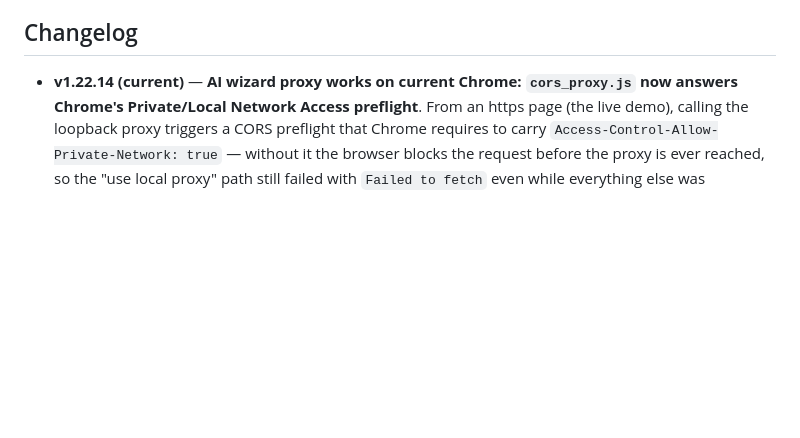
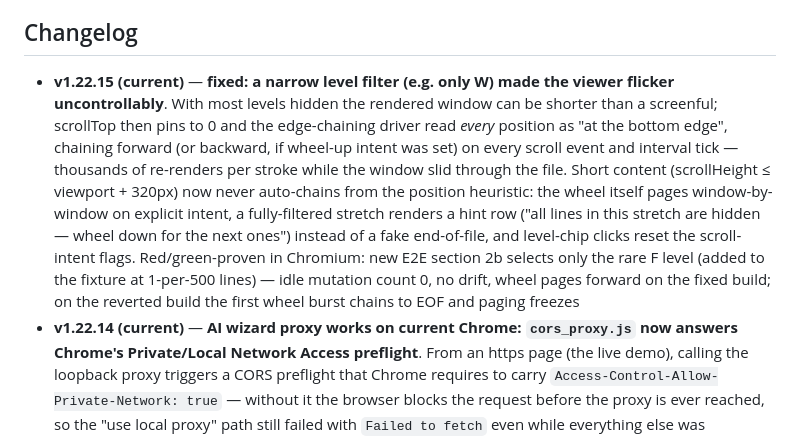
Before and after one commit to CJ-1981/loglens, a Markdown page: README.md, the part around the change. Drawn GitHub-style; blank space fills up the shorter version.

Commit message:
docs: v1.22.15 changelog entry (CRLF anchor missed the previous commit)

```diff
--- a/README.md
+++ b/README.md
@@ -394,6 +394,7 @@ From the v1.17 planning pass — all incremental over the byte-window architectu
 
 ## Changelog
 
+- **v1.22.15 (current)** — **fixed: a narrow level filter (e.g. only W) made the viewer flicker uncontrollably**. With most levels hidden the rendered window can be shorter than a screenful; scrollTop then pins to 0 and the edge-chaining driver read *every* position as "at the bottom edge", chaining forward (or backward, if wheel-up intent was set) on every scroll event and interval tick — thousands of re-renders per stroke while the window slid through the file. Short content (scrollHeight ≤ viewport + 320px) now never auto-chains from the position heuristic: the wheel itself pages window-by-window on explicit intent, a fully-filtered stretch renders a hint row ("all lines in this stretch are hidden — wheel down for the next ones") instead of a fake end-of-file, and level-chip clicks reset the scroll-intent flags. Red/green-proven in Chromium: new E2E section 2b selects only the rare F level (added to the fixture at 1-per-500 lines) — idle mutation count 0, no drift, wheel pages forward on the fixed build; on the reverted build the first wheel burst chains to EOF and paging freezes
 - **v1.22.14 (current)** — **AI wizard proxy works on current Chrome: `cors_proxy.js` now answers Chrome's Private/Local Network Access preflight**. From an https page (the live demo), calling the loopback proxy triggers a CORS preflight that Chrome requires to carry `Access-Control-Allow-Private-Network: true` — without it the browser blocks the request before the proxy is ever reached, so the "use local proxy" path still failed with `Failed to fetch` even while everything else was configured right. The relay now sends that header (plus an `Allow-Headers` echo and a 10-minute preflight max-age), and the wizard's failure diagnosis names the Local-Network-Access case (allow the site's local-network prompt in the address bar, or open LogLens from file://) instead of leaving it as a generic fetch error. Red/green-proven in Chromium with Private Network Access enforcement enabled: blocked without the header, `200` with it. **Note: restart `node cors_proxy.js` to pick up the fix — the old process keeps the old headers.** Also adds `docs/ARCHITECTURE.md`: current architecture + a simplification-redesign proposal (3 surfaces instead of 4 tabs, one unified search engine, progressive-disclosure gear menu)
 - **v1.22.13** — **dark theme fixed — a lost `@media(max-width:640px){` opener had been silently breaking it since v1.22.6**: inserting the wide-monitor `@media(min-width:1800px)` block overwrote the mobile media query's opening line. The orphaned mobile rules became unconditional at every width (mask-rule table header hidden, run bar un-stickied, results table capped at 420px, 11px tables on desktop), and the stray closing brace that remained made Chromium's CSS parser swallow the very next rule — `body[data-theme=dark]{--bg:#0d1218;…}` — so dark mode rendered a light page and cards with dark-on-dark controls (selects, file items, rule rows). Restoring the opener fixes dark theme, the mask-rule header, the sticky run bar, the results-table height, and desktop font sizing in one line. New E2E section 26 asserts COMPUTED dark-theme colors (body `#0d1218`, cards `#151c24`, light select text) — the existing structural checks had stayed green through the entire breakage
 - **v1.22.12** — **scroll anchors are byte-identity based — wheel scrolling now stays put with a level filter active**: v1.22.11 fixed the NaN snap for the unfiltered case, but with levels hidden the anchor still broke, because it was a *rendered-row index*: the level filter renders no row for hidden lines, so row indices and window-line indices diverge, and the chains' `a.idx − drop` / `a.idx + add` arithmetic restored the wrong row — the view jumped toward the top on every forward chain (exactly the "works only when all levels are active" report). `vCaptureAnchor` now captures the viewport row's `data-byte` (its stable line identity, already used by search/match walkers) plus the pixel offset; `vRestoreScroll` re-finds that byte after the re-render, falling back to the nearest row at-or-after when the anchor line itself is filtered out, and the chains need no index adjustment at all. Red/green-proven in Chromium: new E2E section 25b (wheel from file top with two levels hidden — trims happen, no reset, content never slides backward) FAILS on the old index anchor and PASSES with bytes
```
